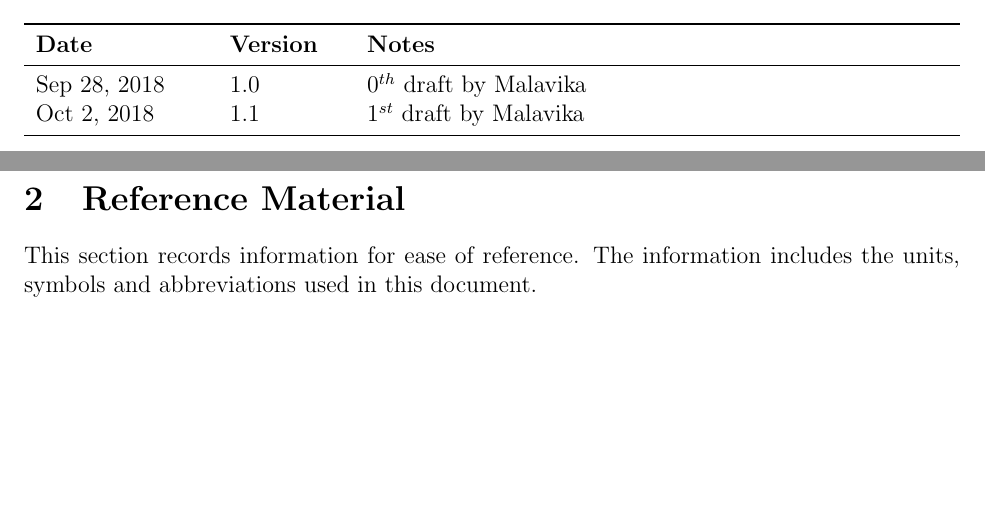
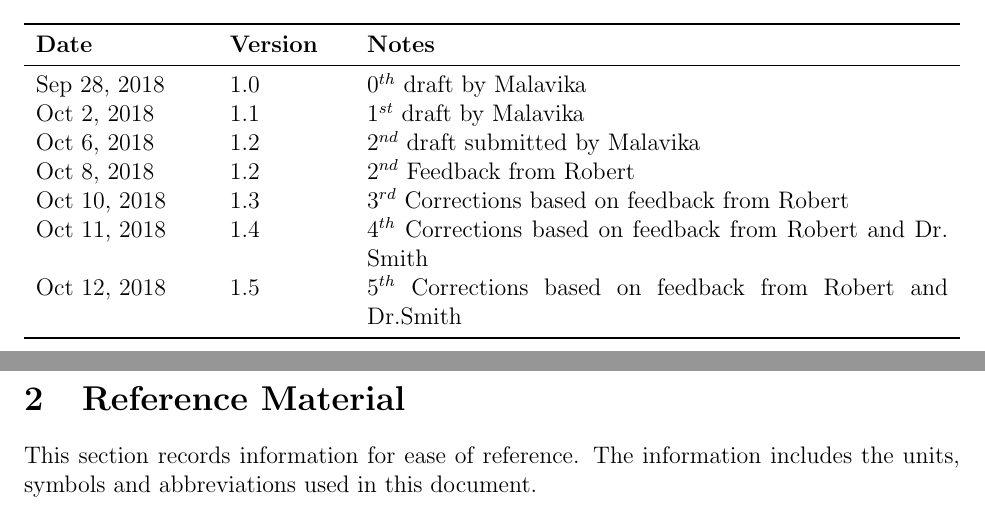
Before and after one commit to Malavika-Srinivasan/CAS741, a LaTeX document (docs/SRS/CA.tex): two parts of pages 2 and 3 of 35, joined at a grey line, cut so that both start at the same text, the shorter picture padded with empty space. Compiled offline with pdfLaTeX.

Commit message:
Committing revision history for CA

```diff
--- a/docs/SRS/CA.tex
+++ b/docs/SRS/CA.tex
@@ -97,6 +97,11 @@
 \midrule
 Sep 28, 2018 & 1.0 & $0^{th}$ draft by Malavika\\
 Oct 2, 2018 & 1.1 & $1^{st}$ draft by Malavika\\
+Oct 6, 2018 & 1.2 & $2^{nd}$ draft submitted by Malavika\\
+Oct 8, 2018 & 1.2 & $2^{nd}$ Feedback from Robert\\
+Oct 10, 2018 & 1.3 & $3^{rd}$ Corrections based on feedback from Robert\\
+Oct 11, 2018 & 1.4 & $4^{th}$ Corrections based on feedback from Robert and Dr. Smith\\
+Oct 12, 2018 & 1.5 & $5^{th}$ Corrections based on feedback from Robert and Dr.Smith\\
 \bottomrule
 \end{tabularx}
 
```
Also changed, not shown: docs/SRS/CA.pdf.
